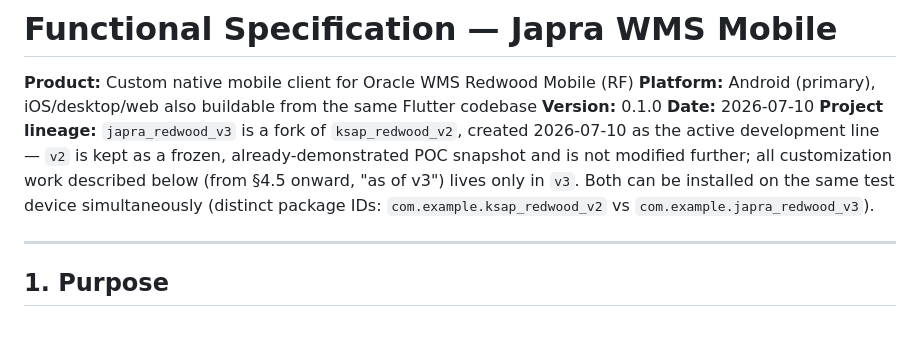
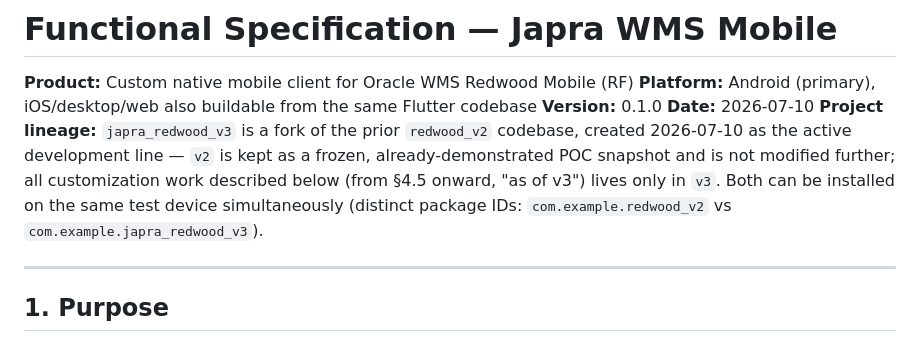
Before and after one commit to jayaprakash-ksap/KSAP-WMSNow-Mobile-App, a Markdown page: docs/Functional_Specification.md, the part around the change. Drawn GitHub-style.

```diff
--- a/docs/Functional_Specification.md
+++ b/docs/Functional_Specification.md
@@ -4,7 +4,7 @@
 **Platform:** Android (primary), iOS/desktop/web also buildable from the same Flutter codebase
 **Version:** 0.1.0
 **Date:** 2026-07-10
-**Project lineage:** `japra_redwood_v3` is a fork of `ksap_redwood_v2`, created 2026-07-10 as the active development line — `v2` is kept as a frozen, already-demonstrated POC snapshot and is not modified further; all customization work described below (from §4.5 onward, "as of v3") lives only in `v3`. Both can be installed on the same test device simultaneously (distinct package IDs: `com.example.ksap_redwood_v2` vs `com.example.japra_redwood_v3`).
+**Project lineage:** `japra_redwood_v3` is a fork of the prior `redwood_v2` codebase, created 2026-07-10 as the active development line — `v2` is kept as a frozen, already-demonstrated POC snapshot and is not modified further; all customization work described below (from §4.5 onward, "as of v3") lives only in `v3`. Both can be installed on the same test device simultaneously (distinct package IDs: `com.example.redwood_v2` vs `com.example.japra_redwood_v3`).
 
 ---
 
```
Also changed, not shown: docs/Solution_Document.md (+5 -5 lines), docs/Technical_Specification.md (+1 -1 lines).
